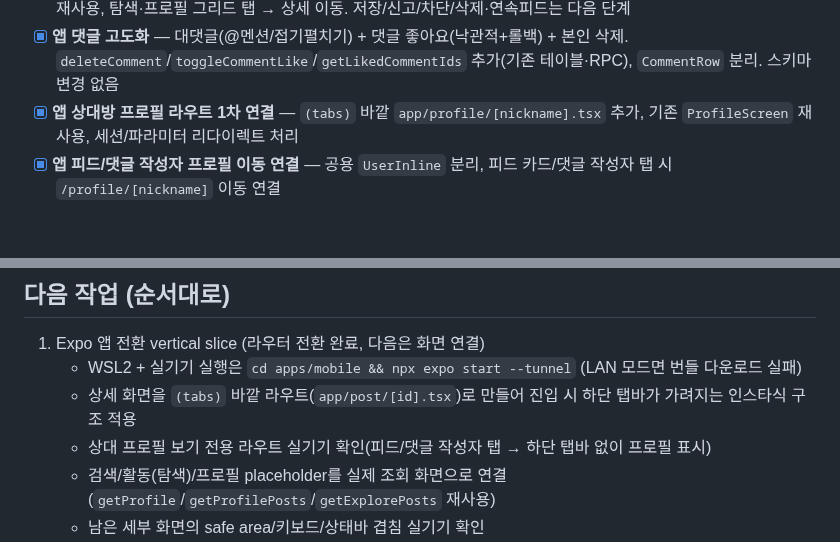
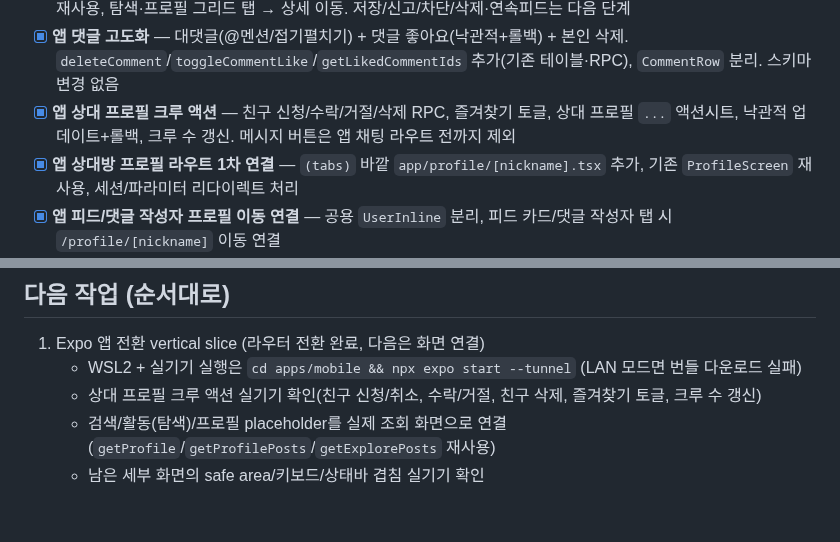
Before and after one commit to i-just-wokeup/univer, a Markdown page: docs/PLAN.md, 2 parts joined by grey strips. Drawn GitHub-style; blank space fills up the shorter version.

Commit message:
docs: 앱 크루 액션 계획 갱신

```diff
--- a/docs/PLAN.md
+++ b/docs/PLAN.md
@@ -154,6 +154,7 @@
 - [x] **앱 상대방 프로필 진입** — `app/profile/[nickname]`(탭 바깥), 피드/댓글 작성자 탭 → 프로필 이동, `UserInline` 공용 컴포넌트 (보기 전용)
 - [x] **앱 게시물 상세 화면 1차** — `getPost(postId)` + `app/post/[id]`(탭바 숨김), FeedPostCard/CommentsSheet 재사용, 탐색·프로필 그리드 탭 → 상세 이동. 저장/신고/차단/삭제·연속피드는 다음 단계
 - [x] **앱 댓글 고도화** — 대댓글(@멘션/접기펼치기) + 댓글 좋아요(낙관적+롤백) + 본인 삭제. `deleteComment`/`toggleCommentLike`/`getLikedCommentIds` 추가(기존 테이블·RPC), `CommentRow` 분리. 스키마 변경 없음
+- [x] **앱 상대 프로필 크루 액션** — 친구 신청/수락/거절/삭제 RPC, 즐겨찾기 토글, 상대 프로필 `...` 액션시트, 낙관적 업데이트+롤백, 크루 수 갱신. 메시지 버튼은 앱 채팅 라우트 전까지 제외
 - [x] **앱 상대방 프로필 라우트 1차 연결** — `(tabs)` 바깥 `app/profile/[nickname].tsx` 추가, 기존 `ProfileScreen` 재사용, 세션/파라미터 리다이렉트 처리
 - [x] **앱 피드/댓글 작성자 프로필 이동 연결** — 공용 `UserInline` 분리, 피드 카드/댓글 작성자 탭 시 `/profile/[nickname]` 이동 연결
 - [x] **앱 댓글 바텀시트 높이 보정** — 댓글 시트를 화면 대부분을 덮는 94% 높이로 조정하고 리스트/로딩 영역을 남은 공간에 맞춤
@@ -170,8 +171,7 @@
 
 1. Expo 앱 전환 vertical slice (라우터 전환 완료, 다음은 화면 연결)
    - WSL2 + 실기기 실행은 `cd apps/mobile && npx expo start --tunnel` (LAN 모드면 번들 다운로드 실패)
-   - 상세 화면을 `(tabs)` 바깥 라우트(`app/post/[id].tsx`)로 만들어 진입 시 하단 탭바가 가려지는 인스타식 구조 적용
-   - 상대 프로필 보기 전용 라우트 실기기 확인(피드/댓글 작성자 탭 → 하단 탭바 없이 프로필 표시)
+   - 상대 프로필 크루 액션 실기기 확인(친구 신청/취소, 수락/거절, 친구 삭제, 즐겨찾기 토글, 크루 수 갱신)
    - 검색/활동(탐색)/프로필 placeholder를 실제 조회 화면으로 연결 (`getProfile`/`getProfilePosts`/`getExplorePosts` 재사용)
    - 남은 세부 화면의 safe area/키보드/상태바 겹침 실기기 확인
    - `react-dom` 19.1.0 정렬(`npx expo install react-dom`) — 선택
```
